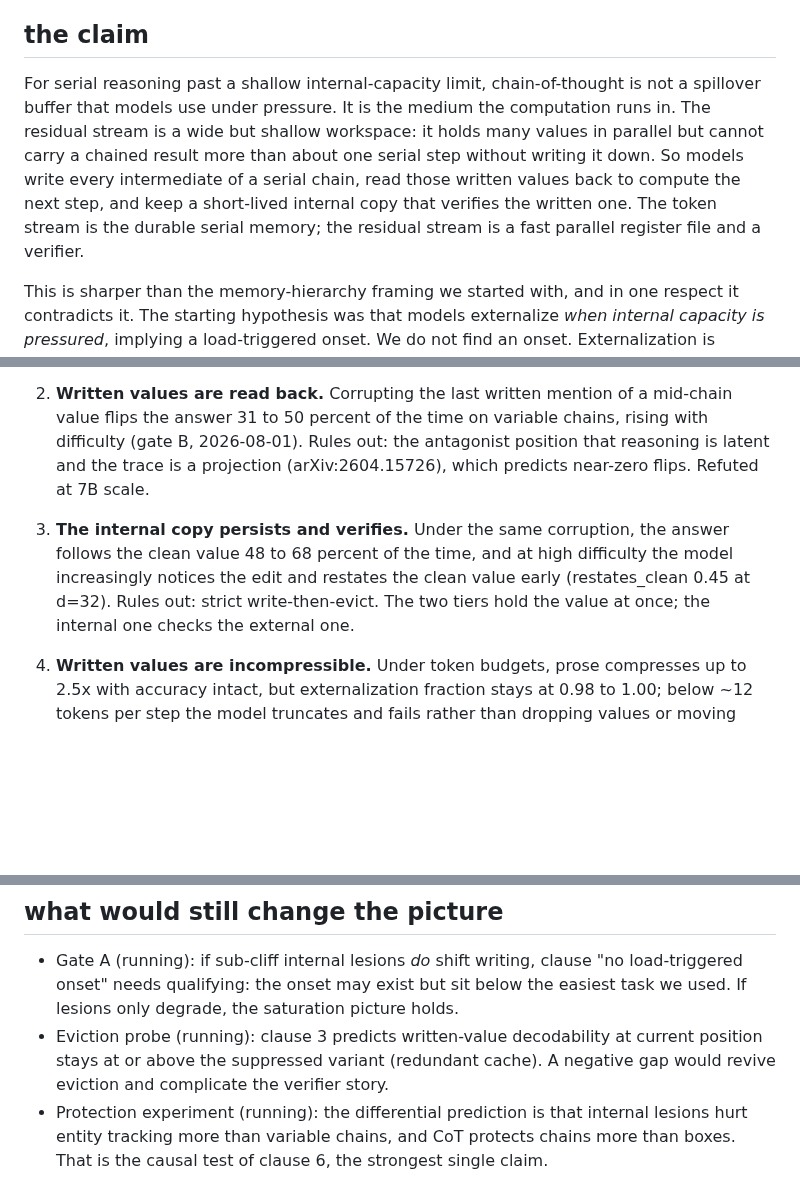
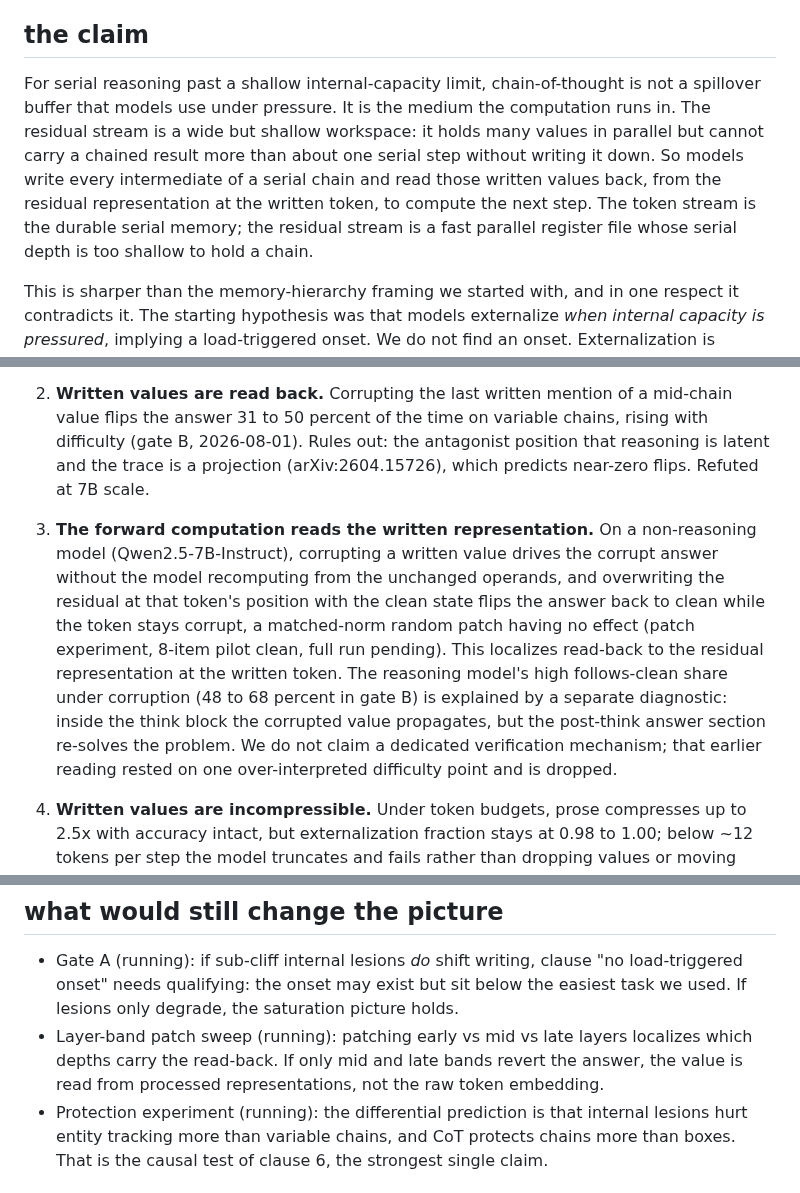
Before and after one commit to lijuliana/CS2881R-HW0, a Markdown page: notes/synthesis.md, 3 parts joined by grey strips. GitHub-like rendering; blank space fills up the shorter version.

```diff
--- a/notes/synthesis.md
+++ b/notes/synthesis.md
@@ -4,7 +4,7 @@ Living document. The claim, the evidence, the alternatives ruled out, and what i
 
 ## the claim
 
-For serial reasoning past a shallow internal-capacity limit, chain-of-thought is not a spillover buffer that models use under pressure. It is the medium the computation runs in. The residual stream is a wide but shallow workspace: it holds many values in parallel but cannot carry a chained result more than about one serial step without writing it down. So models write every intermediate of a serial chain, read those written values back to compute the next step, and keep a short-lived internal copy that verifies the written one. The token stream is the durable serial memory; the residual stream is a fast parallel register file and a verifier.
+For serial reasoning past a shallow internal-capacity limit, chain-of-thought is not a spillover buffer that models use under pressure. It is the medium the computation runs in. The residual stream is a wide but shallow workspace: it holds many values in parallel but cannot carry a chained result more than about one serial step without writing it down. So models write every intermediate of a serial chain and read those written values back, from the residual representation at the written token, to compute the next step. The token stream is the durable serial memory; the residual stream is a fast parallel register file whose serial depth is too shallow to hold a chain.
 
 This is sharper than the memory-hierarchy framing we started with, and in one respect it contradicts it. The starting hypothesis was that models externalize *when internal capacity is pressured*, implying a load-triggered onset. We do not find an onset. Externalization is saturated from the easiest problems at every scale and family we measured. The trade-off is not "internal until full, then external." It is "external for anything serial, internal for parallel storage and verification." The dividing line runs along the type of memory demand, not its amount.
 
@@ -14,7 +14,7 @@ This is sharper than the memory-hierarchy framing we started with, and in one re
 
 2. **Written values are read back.** Corrupting the last written mention of a mid-chain value flips the answer 31 to 50 percent of the time on variable chains, rising with difficulty (gate B, 2026-08-01). Rules out: the antagonist position that reasoning is latent and the trace is a projection (arXiv:2604.15726), which predicts near-zero flips. Refuted at 7B scale.
 
-3. **The internal copy persists and verifies.** Under the same corruption, the answer follows the clean value 48 to 68 percent of the time, and at high difficulty the model increasingly notices the edit and restates the clean value early (restates_clean 0.45 at d=32). Rules out: strict write-then-evict. The two tiers hold the value at once; the internal one checks the external one.
+3. **The forward computation reads the written representation.** On a non-reasoning model (Qwen2.5-7B-Instruct), corrupting a written value drives the corrupt answer without the model recomputing from the unchanged operands, and overwriting the residual at that token's position with the clean state flips the answer back to clean while the token stays corrupt, a matched-norm random patch having no effect (patch experiment, 8-item pilot clean, full run pending). This localizes read-back to the residual representation at the written token. The reasoning model's high follows-clean share under corruption (48 to 68 percent in gate B) is explained by a separate diagnostic: inside the think block the corrupted value propagates, but the post-think answer section re-solves the problem. We do not claim a dedicated verification mechanism; that earlier reading rested on one over-interpreted difficulty point and is dropped.
 
 4. **Written values are incompressible.** Under token budgets, prose compresses up to 2.5x with accuracy intact, but externalization fraction stays at 0.98 to 1.00; below ~12 tokens per step the model truncates and fails rather than dropping values or moving computation inward (budget sweep, 2026-08-01). Rules out: values as optional verbosity. They behave like load-bearing cargo.
 
@@ -31,7 +31,7 @@ Because externalization has no onset, the fittable quantity is the internal seri
 ## what would still change the picture
 
 - Gate A (running): if sub-cliff internal lesions *do* shift writing, clause "no load-triggered onset" needs qualifying: the onset may exist but sit below the easiest task we used. If lesions only degrade, the saturation picture holds.
-- Eviction probe (running): clause 3 predicts written-value decodability at current position stays at or above the suppressed variant (redundant cache). A negative gap would revive eviction and complicate the verifier story.
+- Layer-band patch sweep (running): patching early vs mid vs late layers localizes which depths carry the read-back. If only mid and late bands revert the answer, the value is read from processed representations, not the raw token embedding.
 - Protection experiment (running): the differential prediction is that internal lesions hurt entity tracking more than variable chains, and CoT protects chains more than boxes. That is the causal test of clause 6, the strongest single claim.
 
 ## novelty position
```
Also changed, not shown: paper/main.md (+6 -6 lines).
